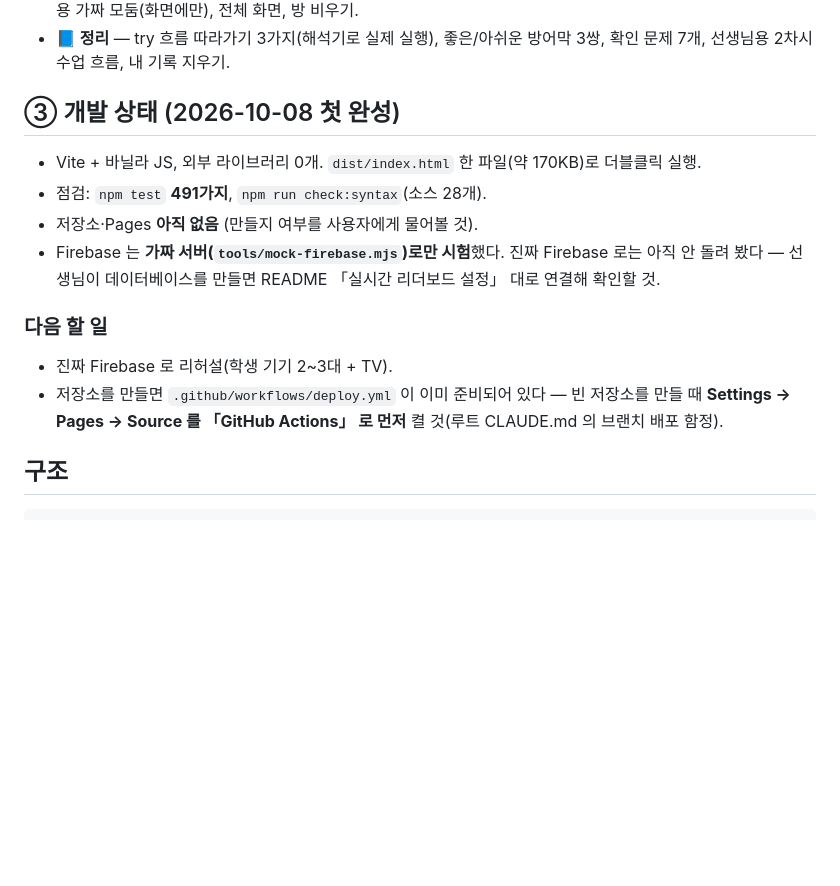
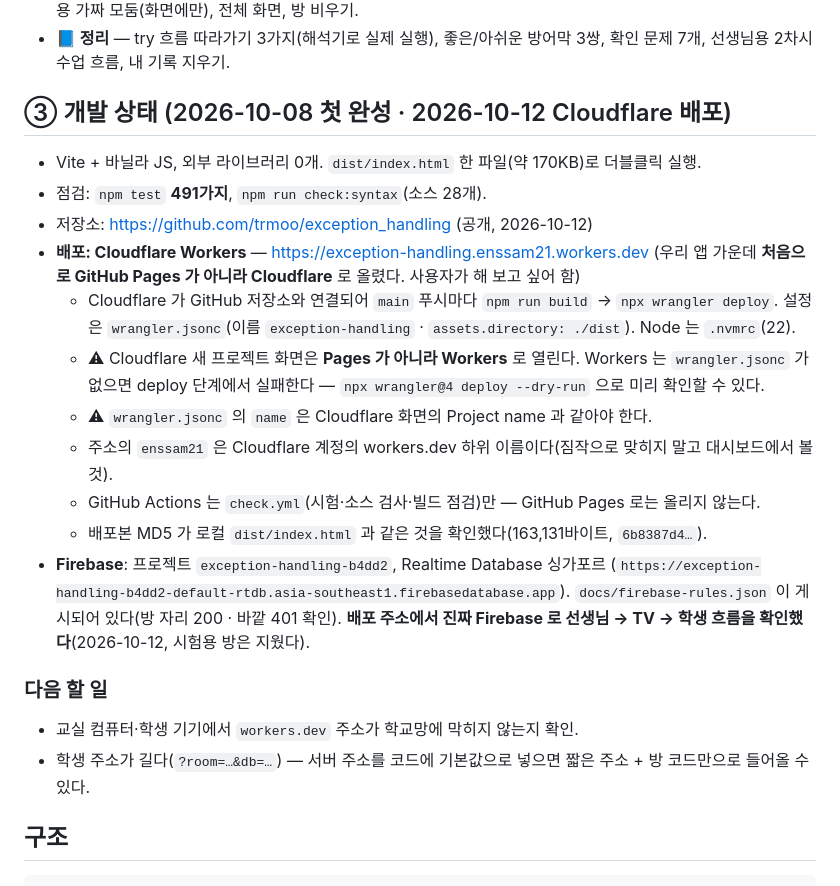
Before and after one commit to trmoo/exception_handling, a Markdown page: CLAUDE.md, the part around the change. Rendered like a GitHub page; blank space fills up the shorter version.

````diff
--- a/CLAUDE.md
+++ b/CLAUDE.md
@@ -29,17 +29,28 @@
 - **📘 정리** — try 흐름 따라가기 3가지(해석기로 실제 실행), 좋은/아쉬운 방어막 3쌍, 확인 문제 7개,
   선생님용 2차시 수업 흐름, 내 기록 지우기.
 
-## ③ 개발 상태 (2026-10-08 첫 완성)
+## ③ 개발 상태 (2026-10-08 첫 완성 · 2026-10-12 Cloudflare 배포)
 - Vite + 바닐라 JS, 외부 라이브러리 0개. `dist/index.html` 한 파일(약 170KB)로 더블클릭 실행.
 - 점검: `npm test` **491가지**, `npm run check:syntax`(소스 28개).
-- 저장소·Pages **아직 없음** (만들지 여부를 사용자에게 물어볼 것).
-- Firebase 는 **가짜 서버(`tools/mock-firebase.mjs`)로만 시험**했다. 진짜 Firebase 로는 아직 안 돌려 봤다
-  — 선생님이 데이터베이스를 만들면 README 「실시간 리더보드 설정」 대로 연결해 확인할 것.
+- 저장소: https://github.com/trmoo/exception_handling (공개, 2026-10-12)
+- **배포: Cloudflare Workers** — https://exception-handling.enssam21.workers.dev
+  (우리 앱 가운데 **처음으로 GitHub Pages 가 아니라 Cloudflare** 로 올렸다. 사용자가 해 보고 싶어 함)
+  - Cloudflare 가 GitHub 저장소와 연결되어 `main` 푸시마다 `npm run build` → `npx wrangler deploy`.
+    설정은 `wrangler.jsonc`(이름 `exception-handling` · `assets.directory: ./dist`). Node 는 `.nvmrc`(22).
+  - ⚠ Cloudflare 새 프로젝트 화면은 **Pages 가 아니라 Workers** 로 열린다. Workers 는 `wrangler.jsonc` 가
+    없으면 deploy 단계에서 실패한다 — `npx wrangler@4 deploy --dry-run` 으로 미리 확인할 수 있다.
+  - ⚠ `wrangler.jsonc` 의 `name` 은 Cloudflare 화면의 Project name 과 같아야 한다.
+  - 주소의 `enssam21` 은 Cloudflare 계정의 workers.dev 하위 이름이다(짐작으로 맞히지 말고 대시보드에서 볼 것).
+  - GitHub Actions 는 `check.yml`(시험·소스 검사·빌드 점검)만 — GitHub Pages 로는 올리지 않는다.
+  - 배포본 MD5 가 로컬 `dist/index.html` 과 같은 것을 확인했다(163,131바이트, `6b8387d4…`).
+- **Firebase**: 프로젝트 `exception-handling-b4dd2`, Realtime Database 싱가포르
+  (`https://exception-handling-b4dd2-default-rtdb.asia-southeast1.firebasedatabase.app`).
+  `docs/firebase-rules.json` 이 게시되어 있다(방 자리 200 · 바깥 401 확인).
+  **배포 주소에서 진짜 Firebase 로 선생님 → TV → 학생 흐름을 확인했다**(2026-10-12, 시험용 방은 지웠다).
 
 ### 다음 할 일
-- 진짜 Firebase 로 리허설(학생 기기 2~3대 + TV).
-- 저장소를 만들면 `.github/workflows/deploy.yml` 이 이미 준비되어 있다 — 빈 저장소를 만들 때
-  **Settings → Pages → Source 를 「GitHub Actions」 로 먼저** 켤 것(루트 CLAUDE.md 의 브랜치 배포 함정).
+- 교실 컴퓨터·학생 기기에서 `workers.dev` 주소가 학교망에 막히지 않는지 확인.
+- 학생 주소가 길다(`?room=…&db=…`) — 서버 주소를 코드에 기본값으로 넣으면 짧은 주소 + 방 코드만으로 들어올 수 있다.
 
 ## 구조
 ```
````
Also changed, not shown: README.md (+7 -0 lines).
